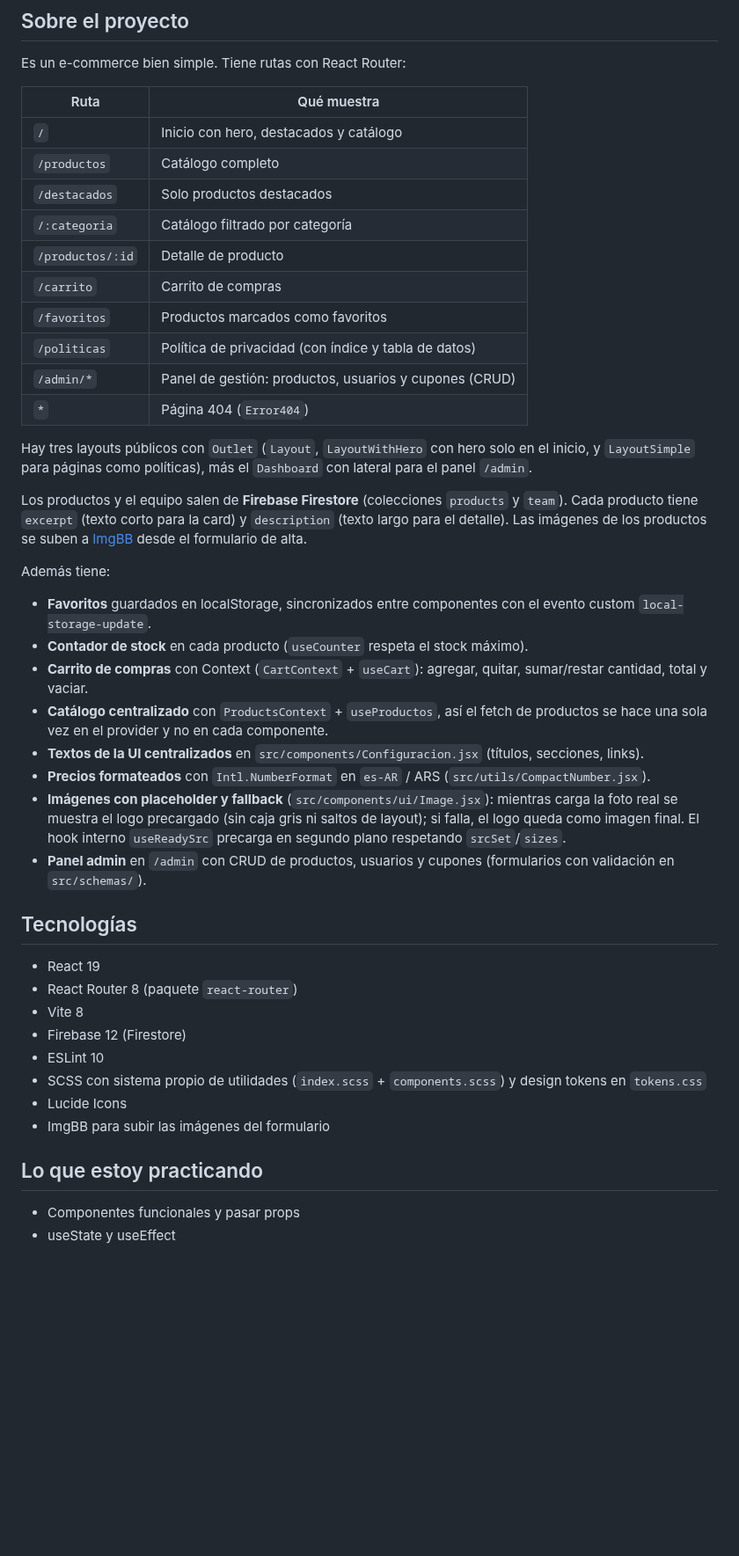
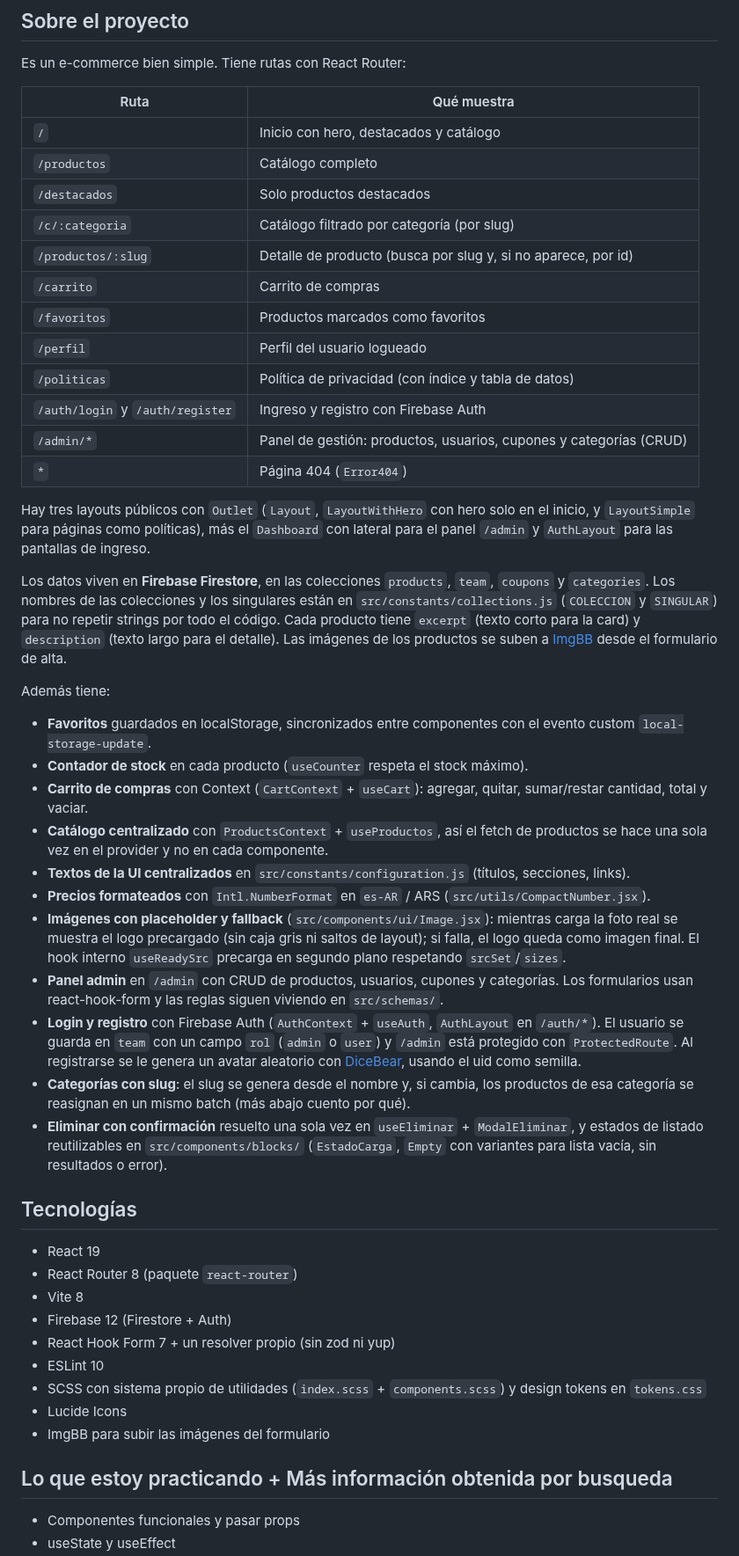
Before and after one commit to joelmiguelvalente/devshop-curso, a Markdown page: README.md, the part around one of its changes. Shown at 88% size. Rendered like a GitHub page; blank space fills up the shorter version.

```diff
--- a/README.md
+++ b/README.md
@@ -13,17 +13,19 @@ Es un e-commerce bien simple. Tiene rutas con React Router:
 | `/` | Inicio con hero, destacados y catálogo |
 | `/productos` | Catálogo completo |
 | `/destacados` | Solo productos destacados |
-| `/:categoria` | Catálogo filtrado por categoría |
-| `/productos/:id` | Detalle de producto |
+| `/c/:categoria` | Catálogo filtrado por categoría (por slug) |
+| `/productos/:slug` | Detalle de producto (busca por slug y, si no aparece, por id) |
 | `/carrito` | Carrito de compras |
 | `/favoritos` | Productos marcados como favoritos |
+| `/perfil` | Perfil del usuario logueado |
 | `/politicas` | Política de privacidad (con índice y tabla de datos) |
-| `/admin/*` | Panel de gestión: productos, usuarios y cupones (CRUD) |
+| `/auth/login` y `/auth/register` | Ingreso y registro con Firebase Auth |
+| `/admin/*` | Panel de gestión: productos, usuarios, cupones y categorías (CRUD) |
 | `*` | Página 404 (`Error404`) |
 
-Hay tres layouts públicos con `Outlet` (`Layout`, `LayoutWithHero` con hero solo en el inicio, y `LayoutSimple` para páginas como políticas), más el `Dashboard` con lateral para el panel `/admin`.
+Hay tres layouts públicos con `Outlet` (`Layout`, `LayoutWithHero` con hero solo en el inicio, y `LayoutSimple` para páginas como políticas), más el `Dashboard` con lateral para el panel `/admin` y `AuthLayout` para las pantallas de ingreso.
 
-Los productos y el equipo salen de **Firebase Firestore** (colecciones `products` y `team`). Cada producto tiene `excerpt` (texto corto para la card) y `description` (texto largo para el detalle). Las imágenes de los productos se suben a [ImgBB](https://imgbb.com/) desde el formulario de alta.
+Los datos viven en **Firebase Firestore**, en las colecciones `products`, `team`, `coupons` y `categories`. Los nombres de las colecciones y los singulares están en `src/constants/collections.js` (`COLECCION` y `SINGULAR`) para no repetir strings por todo el código. Cada producto tiene `excerpt` (texto corto para la card) y `description` (texto largo para el detalle). Las imágenes de los productos se suben a [ImgBB](https://imgbb.com/) desde el formulario de alta.
 
 Además tiene:
 
@@ -31,23 +33,27 @@ Además tiene:
 - **Contador de stock** en cada producto (`useCounter` respeta el stock máximo).
 - **Carrito de compras** con Context (`CartContext` + `useCart`): agregar, quitar, sumar/restar cantidad, total y vaciar.
 - **Catálogo centralizado** con `ProductsContext` + `useProductos`, así el fetch de productos se hace una sola vez en el provider y no en cada componente.
-- **Textos de la UI centralizados** en `src/components/Configuracion.jsx` (títulos, secciones, links).
+- **Textos de la UI centralizados** en `src/constants/configuration.js` (títulos, secciones, links).
 - **Precios formateados** con `Intl.NumberFormat` en `es-AR` / ARS (`src/utils/CompactNumber.jsx`).
 - **Imágenes con placeholder y fallback** (`src/components/ui/Image.jsx`): mientras carga la foto real se muestra el logo precargado (sin caja gris ni saltos de layout); si falla, el logo queda como imagen final. El hook interno `useReadySrc` precarga en segundo plano respetando `srcSet`/`sizes`.
-- **Panel admin** en `/admin` con CRUD de productos, usuarios y cupones (formularios con validación en `src/schemas/`).
+- **Panel admin** en `/admin` con CRUD de productos, usuarios, cupones y categorías. Los formularios usan react-hook-form y las reglas siguen viviendo en `src/schemas/`.
+- **Login y registro** con Firebase Auth (`AuthContext` + `useAuth`, `AuthLayout` en `/auth/*`). El usuario se guarda en `team` con un campo `rol` (`admin` o `user`) y `/admin` está protegido con `ProtectedRoute`. Al registrarse se le genera un avatar aleatorio con [DiceBear](https://www.dicebear.com/), usando el uid como semilla.
+- **Categorías con slug**: el slug se genera desde el nombre y, si cambia, los productos de esa categoría se reasignan en un mismo batch (más abajo cuento por qué).
+- **Eliminar con confirmación** resuelto una sola vez en `useEliminar` + `ModalEliminar`, y estados de listado reutilizables en `src/components/blocks/` (`EstadoCarga`, `Empty` con variantes para lista vacía, sin resultados o error).
 
 ## Tecnologías
 
 - React 19
 - React Router 8 (paquete `react-router`)
 - Vite 8
-- Firebase 12 (Firestore)
+- Firebase 12 (Firestore + Auth)
+- React Hook Form 7 + un resolver propio (sin zod ni yup)
 - ESLint 10
 - SCSS con sistema propio de utilidades (`index.scss` + `components.scss`) y design tokens en `tokens.css`
 - Lucide Icons
 - ImgBB para subir las imágenes del formulario
 
-## Lo que estoy practicando
+## Lo que estoy practicando + Más información obtenida por busqueda
 
 - Componentes funcionales y pasar props
 - useState y useEffect
```
Also changed, not shown: other parts of README.md (+63 -30 lines), screenshot.png, 1 other file.
